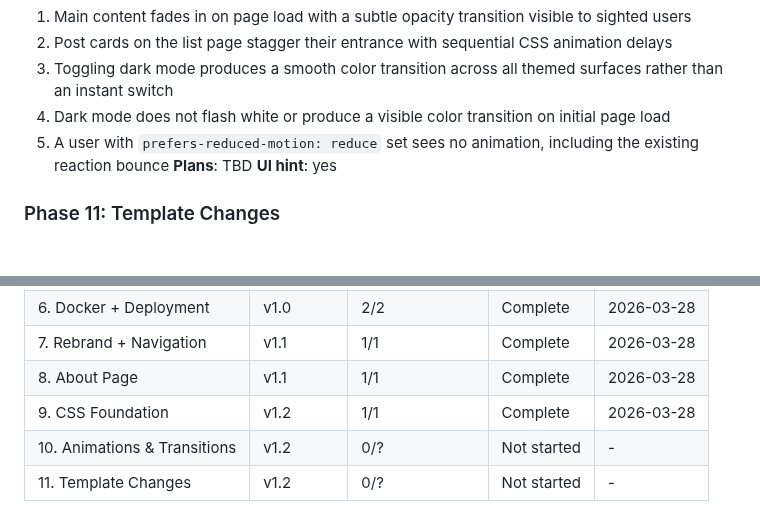
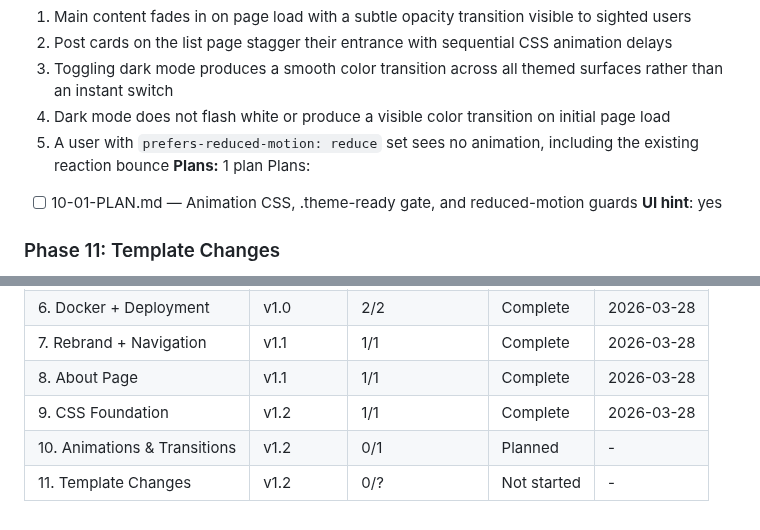
Before and after one commit to jared-wallace/website-go, a Markdown page: .planning/ROADMAP.md, 2 parts joined by grey strips. Drawn GitHub-style; blank space fills up the shorter version.

Commit message:
docs(10): create phase plan for animations and transitions

```diff
--- a/.planning/ROADMAP.md
+++ b/.planning/ROADMAP.md
@@ -63,7 +63,9 @@ Plans:
   3. Toggling dark mode produces a smooth color transition across all themed surfaces rather than an instant switch
   4. Dark mode does not flash white or produce a visible color transition on initial page load
   5. A user with `prefers-reduced-motion: reduce` set sees no animation, including the existing reaction bounce
-**Plans**: TBD
+**Plans:** 1 plan
+Plans:
+- [ ] 10-01-PLAN.md — Animation CSS, .theme-ready gate, and reduced-motion guards
 **UI hint**: yes
 
 ### Phase 11: Template Changes
@@ -93,5 +95,5 @@ Plans:
 | 7. Rebrand + Navigation | v1.1 | 1/1 | Complete | 2026-03-28 |
 | 8. About Page | v1.1 | 1/1 | Complete | 2026-03-28 |
 | 9. CSS Foundation | v1.2 | 1/1 | Complete   | 2026-03-28 |
-| 10. Animations & Transitions | v1.2 | 0/? | Not started | - |
+| 10. Animations & Transitions | v1.2 | 0/1 | Planned | - |
 | 11. Template Changes | v1.2 | 0/? | Not started | - |
```
Also changed, not shown: 1 other file.
